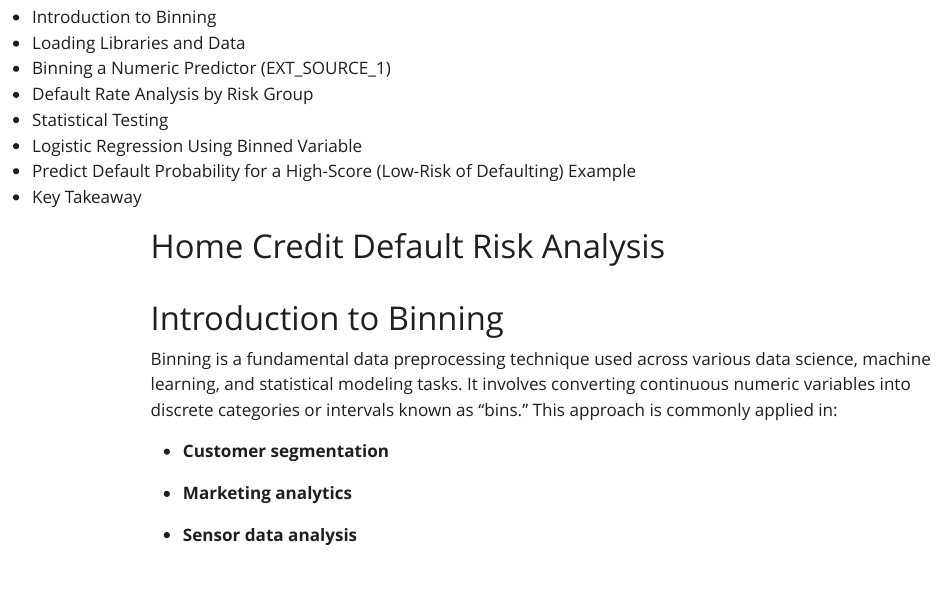
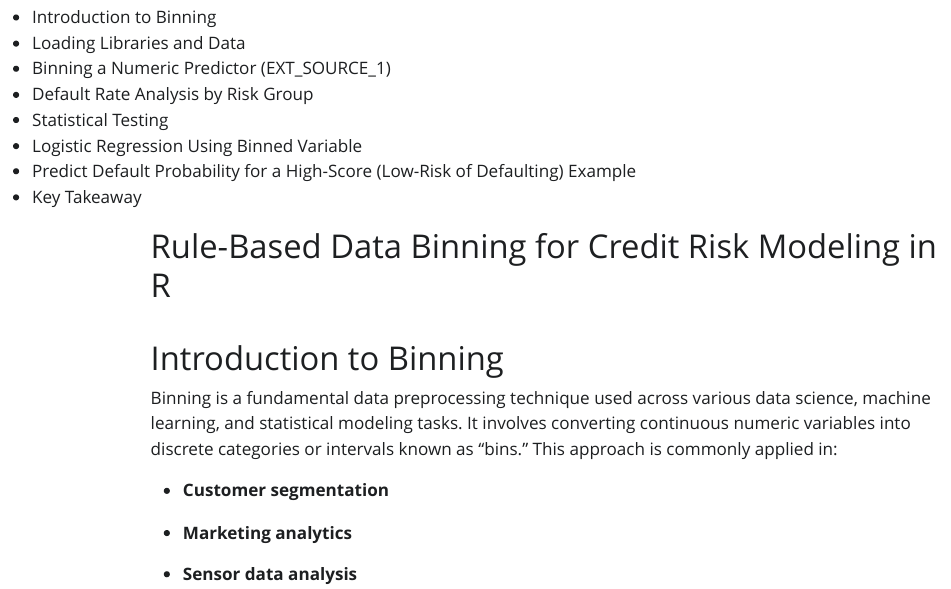
Before and after one commit to kritika966/Risk_Score_Binning_Analysis, a Quarto document (R_Tutorial.qmd): the page in a window 1100 px wide, from 80 px down. The pictures show the output file R_Tutorial.html that the author committed with the source, opened offline; Quarto's library style sheets are replaced by a plain one without menus; long lines of code are wrapped.

Commit message:
push tutorial

```diff
--- a/R_Tutorial.qmd
+++ b/R_Tutorial.qmd
@@ -1,5 +1,5 @@
 ---
-title: "Home Credit Default Risk Analysis"
+title: "Rule-Based Data Binning for Credit Risk Modeling in R"
 format:
   html:
     toc: true
```
Also changed, not shown: R_Tutorial.html.
